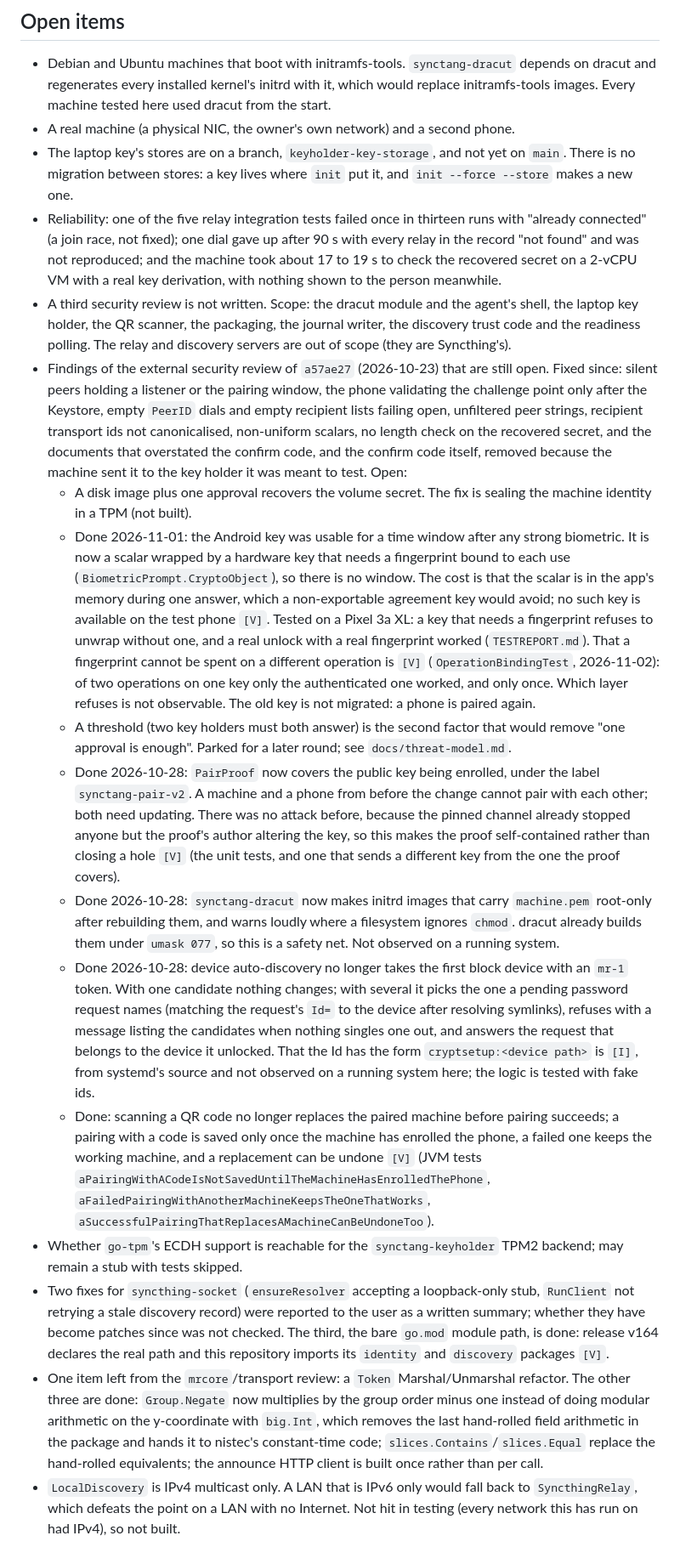
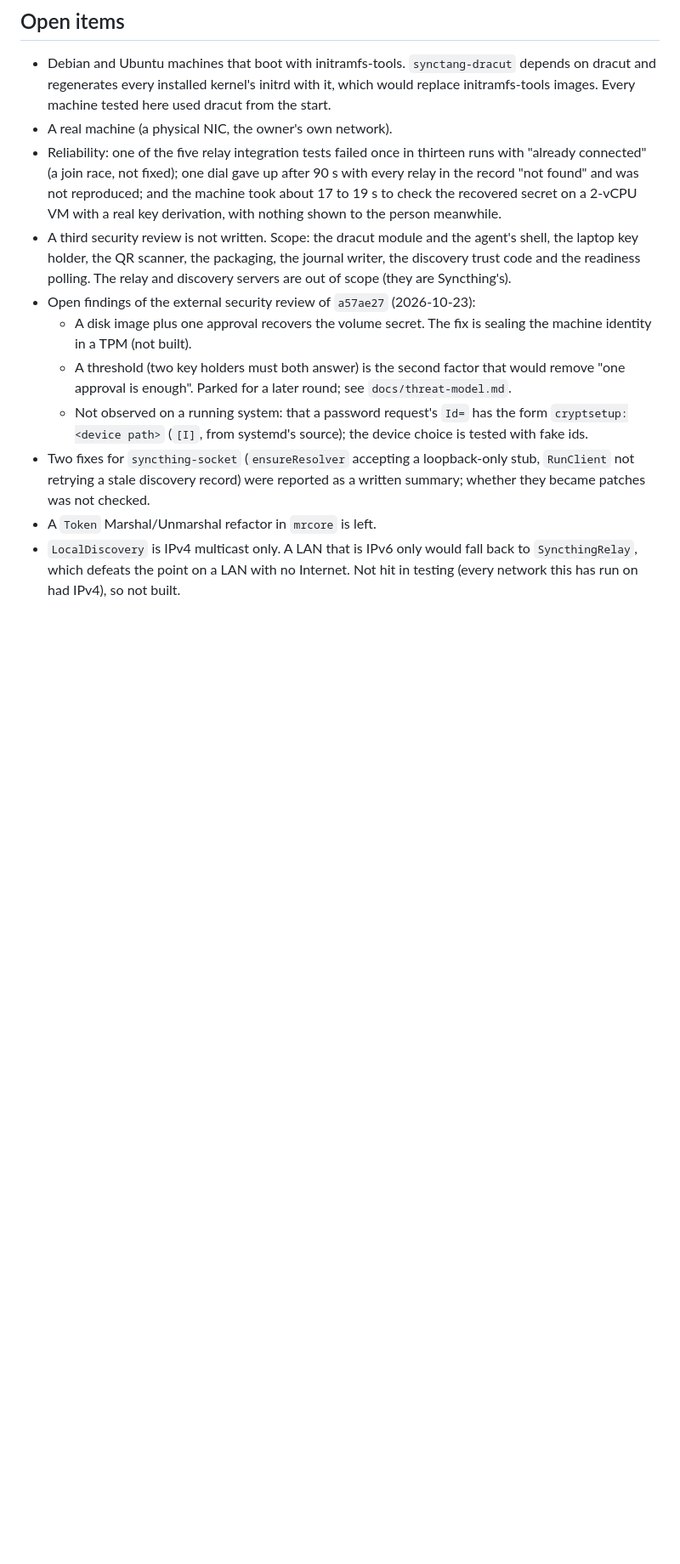
Before and after one commit to muelli/synctang, a Markdown page: STATUS.md, the part around one of its changes. Shown at 85% size. GitHub-like rendering; blank space fills up the shorter version.

Commit message:
STATUS.md and README: only the current state
STATUS.md kept a list of fixes that were done and an item saying the laptop key
stores were still on a branch. Those are in git log now (and the stores are on
main), so they go, and what is left of the open security review is the two
items that are open. A second phone is now tried. The README loses the paragraph
about colour, which docs/usage.md already has.

```diff
--- a/STATUS.md
+++ b/STATUS.md
@@ -179,9 +178,7 @@ publish have never run: every release so far has been a release candidate from `
 - Debian and Ubuntu machines that boot with initramfs-tools. `synctang-dracut`
   depends on dracut and regenerates every installed kernel's initrd with it, which would
   replace initramfs-tools images. Every machine tested here used dracut from the start.
-- A real machine (a physical NIC, the owner's own network) and a second phone.
-- The laptop key's stores are on a branch, `keyholder-key-storage`, and not yet on `main`. There is no
-  migration between stores: a key lives where `init` put it, and `init --force --store` makes a new one.
+- A real machine (a physical NIC, the owner's own network).
 - Reliability: one of the five relay integration tests failed once in thirteen runs with
   "already connected" (a join race, not fixed); one dial gave up after 90 s with every
   relay in the record "not found" and was not reproduced; and the machine took about 17 to
@@ -191,73 +188,17 @@ publish have never run: every release so far has been a release candidate from `
   the laptop key holder, the QR scanner, the packaging, the journal writer, the
   discovery trust code and the readiness polling. The relay and discovery servers are out
   of scope (they are Syncthing's).
-- Findings of the external security review of `a57ae27` (2026-10-23)
-  that are still open. Fixed since: silent peers holding a listener or the
-  pairing window, the phone validating the challenge point only after the
-  Keystore, empty `PeerID` dials and empty recipient lists failing open,
-  unfiltered peer strings, recipient transport ids not canonicalised,
-  non-uniform scalars, no length check on the recovered secret, and the
-  documents that overstated the confirm code, and the confirm code
-  itself, removed because the machine sent it to the key holder it was
-  meant to test. Open:
-  - A disk image plus one approval recovers the volume secret. The fix is
-    sealing the machine identity in a TPM (not built).
-  - Done 2026-11-01: the Android key was usable for a time window after any
-    strong biometric. It is now a scalar wrapped by a hardware key that needs a
-    fingerprint bound to each use (`BiometricPrompt.CryptoObject`), so there is
-    no window. The cost is that the scalar is in the app's memory during one
-    answer, which a non-exportable agreement key would avoid; no such key is
-    available on the test phone `[V]`. Tested on a Pixel 3a XL: a key that needs
-    a fingerprint refuses to unwrap without one, and a real unlock with a real
-    fingerprint worked (`TESTREPORT.md`). That a fingerprint cannot be spent on a
-    different operation is `[V]` (`OperationBindingTest`, 2026-11-02): of two
-    operations on one key only the authenticated one worked, and only once. Which
-    layer refuses is not observable.
-    The old key is not migrated: a phone is paired again.
-  - A threshold (two key holders must both answer) is the second
-    factor that would remove "one approval is enough". Parked for a
-    later round; see `docs/threat-model.md`.
-  - Done 2026-10-28: `PairProof` now covers the public key being enrolled,
-    under the label `synctang-pair-v2`. A machine and a phone from before
-    the change cannot pair with each other; both need updating. There was
-    no attack before, because the pinned channel already stopped anyone but
-    the proof's author altering the key, so this makes the proof
-    self-contained rather than closing a hole `[V]` (the unit tests, and
-    one that sends a different key from the one the proof covers).
-  - Done 2026-10-28: `synctang-dracut` now makes initrd images that carry
-    `machine.pem` root-only after rebuilding them, and warns loudly where a
-    filesystem ignores `chmod`. dracut already builds them under `umask 077`,
-    so this is a safety net. Not observed on a running system.
-  - Done 2026-10-28: device auto-discovery no longer takes the first block
-    device with an `mr-1` token. With one candidate nothing changes; with
-    several it picks the one a pending password request names (matching the
-    request's `Id=` to the device after resolving symlinks), refuses with a
-    message listing the candidates when nothing singles one out, and answers
-    the request that belongs to the device it unlocked. That the Id has the
-    form `cryptsetup:<device path>` is `[I]`, from systemd's source and not
-    observed on a running system here; the logic is tested with fake ids.
-  - Done: scanning a QR code no longer replaces the paired machine before pairing
-    succeeds; a pairing with a code is saved only once the machine has enrolled the
-    phone, a failed one keeps the working machine, and a replacement can be undone `[V]`
-    (JVM tests `aPairingWithACodeIsNotSavedUntilTheMachineHasEnrolledThePhone`,
-    `aFailedPairingWithAnotherMachineKeepsTheOneThatWorks`,
-    `aSuccessfulPairingThatReplacesAMachineCanBeUndoneToo`).
-- Whether `go-tpm`'s ECDH support is reachable for the
-  `synctang-keyholder` TPM2 backend; may remain a stub with tests skipped.
-- Two fixes for `syncthing-socket` (`ensureResolver` accepting a
-  loopback-only stub, `RunClient` not retrying a stale discovery
-  record) were reported to the user as a written summary; whether they
-  have become patches since was not checked. The third, the bare
-  `go.mod` module path, is done: release v164 declares the real path and
-  this repository imports its `identity` and `discovery` packages `[V]`.
-- One item left from the `mrcore`/transport review: a `Token`
-  Marshal/Unmarshal refactor. The other three are done: `Group.Negate`
-  now multiplies by the group order minus one instead of doing modular
-  arithmetic on the y-coordinate with `big.Int`, which removes the
-  last hand-rolled field arithmetic in the package and hands it to
-  nistec's constant-time code; `slices.Contains`/`slices.Equal`
-  replace the hand-rolled equivalents; the announce HTTP client is
-  built once rather than per call.
+- Open findings of the external security review of `a57ae27` (2026-10-23):
+  - A disk image plus one approval recovers the volume secret. The fix is sealing the machine
+    identity in a TPM (not built).
+  - A threshold (two key holders must both answer) is the second factor that would remove "one
+    approval is enough". Parked for a later round; see `docs/threat-model.md`.
+  - Not observed on a running system: that a password request's `Id=` has the form
+    `cryptsetup:<device path>` (`[I]`, from systemd's source); the device choice is tested with fake ids.
+- Two fixes for `syncthing-socket` (`ensureResolver` accepting a loopback-only stub, `RunClient` not
+  retrying a stale discovery record) were reported as a written summary; whether they became patches
+  was not checked.
+- A `Token` Marshal/Unmarshal refactor in `mrcore` is left.
 - `LocalDiscovery` is IPv4 multicast only. A LAN that is IPv6
   only would fall back to `SyncthingRelay`, which defeats the point
   on a LAN with no Internet. Not hit in testing (every network this
```
Also changed, not shown: other parts of STATUS.md (+8 -9 lines), README.md (+0 -3 lines).
